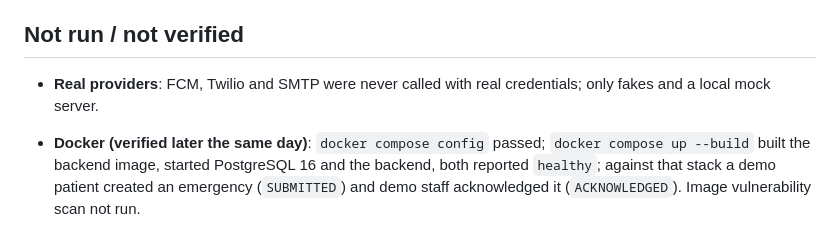
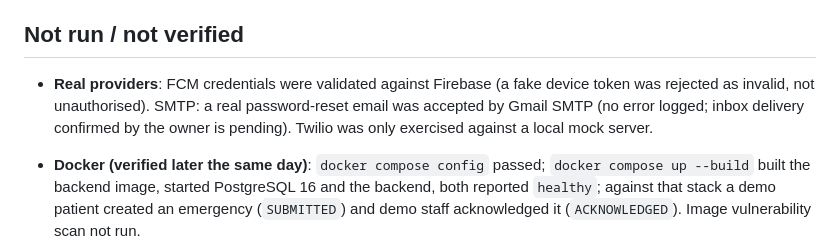
Before and after one commit to longsengchhun-crypto/ai-healthcare-emergency-platform, a Markdown page: docs/TESTING_REPORT.md, the part around the change. GitHub-like rendering.

Commit message:
Docs: record verified SMTP and Firebase credential checks
Co-Authored-By: Claude Sonnet 5.5 <noreply@anthropic.com>

```diff
--- a/docs/TESTING_REPORT.md
+++ b/docs/TESTING_REPORT.md
@@ -44,7 +44,7 @@ The `*PostgresTest` classes subclass the H2 tests and run them against embedded
 
 ## Not run / not verified
 
-* **Real providers**: FCM, Twilio and SMTP were never called with real credentials; only fakes and a local mock server.
+* **Real providers**: FCM credentials were validated against Firebase (a fake device token was rejected as invalid, not unauthorised). SMTP: a real password-reset email was accepted by Gmail SMTP (no error logged; inbox delivery confirmed by the owner is pending). Twilio was only exercised against a local mock server.
 
 * **Docker (verified later the same day)**: `docker compose config` passed; `docker compose up --build` built the
   backend image, started PostgreSQL 16 and the backend, both reported `healthy`; against that stack a demo patient
```
